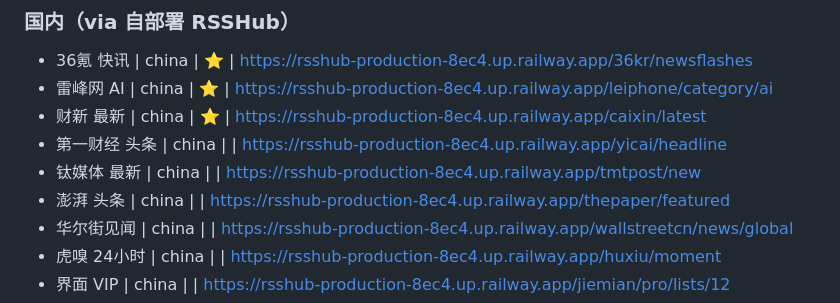
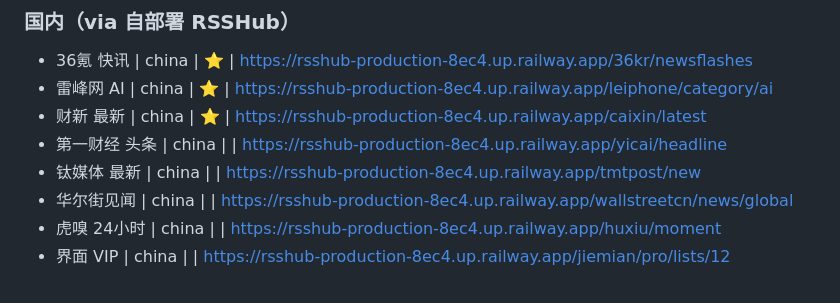
Before and after one commit to qlqymzhybmr/robotaxi-news, a Markdown page: competitors.md, the part around the change. Rendered like a GitHub page.

```diff
--- a/competitors.md
+++ b/competitors.md
@@ -250,7 +250,6 @@
 - 财新 最新 | china | ⭐ | https://rsshub-production-8ec4.up.railway.app/caixin/latest
 - 第一财经 头条 | china | | https://rsshub-production-8ec4.up.railway.app/yicai/headline
 - 钛媒体 最新 | china | | https://rsshub-production-8ec4.up.railway.app/tmtpost/new
-- 澎湃 头条 | china | | https://rsshub-production-8ec4.up.railway.app/thepaper/featured
 - 华尔街见闻 | china | | https://rsshub-production-8ec4.up.railway.app/wallstreetcn/news/global
 - 虎嗅 24小时 | china | | https://rsshub-production-8ec4.up.railway.app/huxiu/moment
 - 界面 VIP | china | | https://rsshub-production-8ec4.up.railway.app/jiemian/pro/lists/12
```
Also changed, not shown: SKILL.md (+3 -3 lines).
